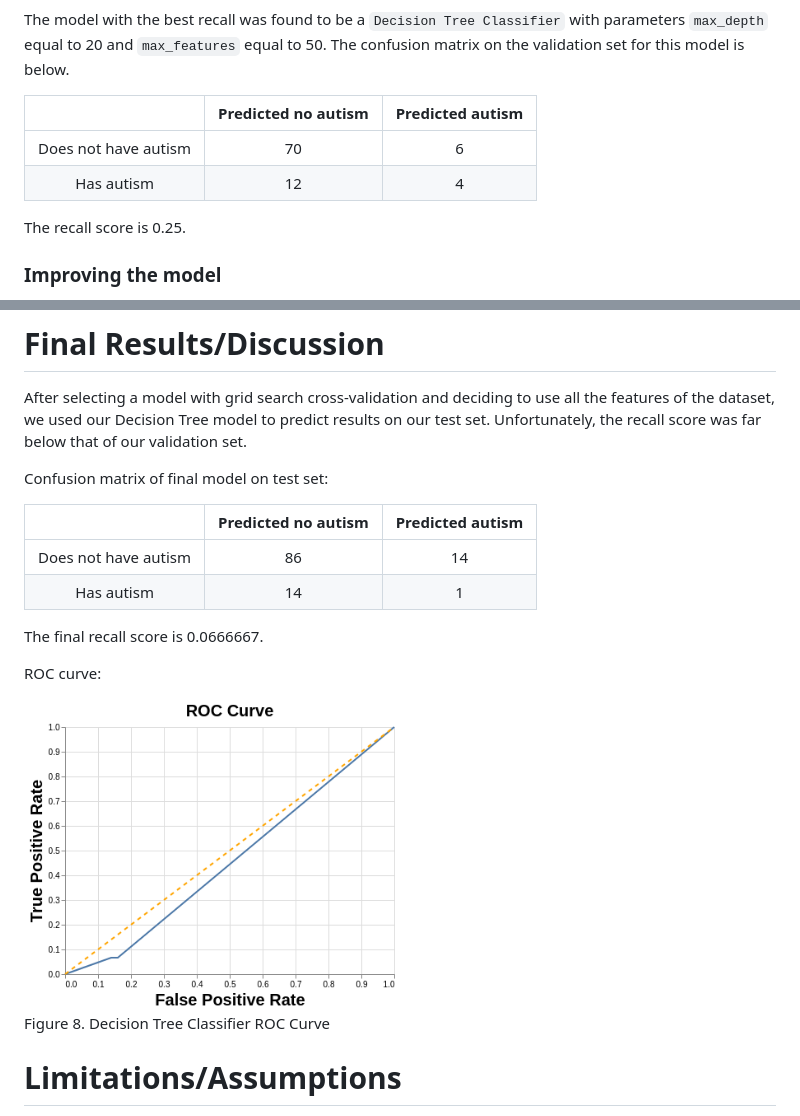
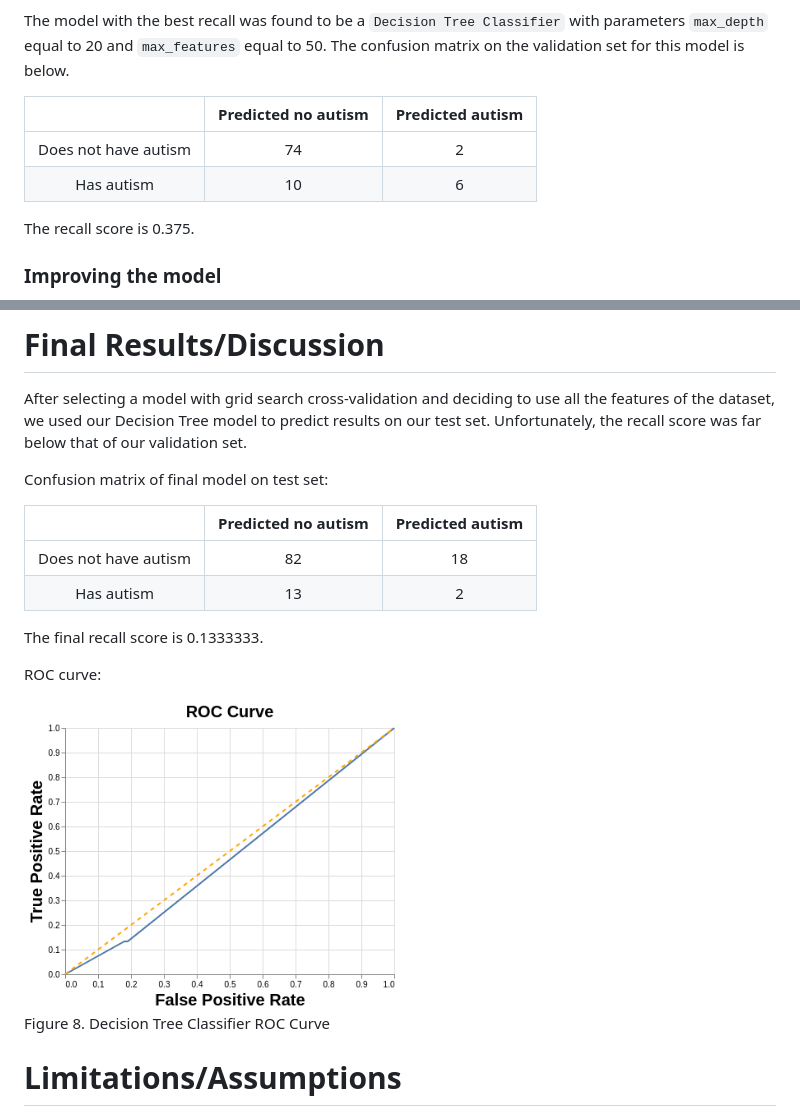
Before and after one commit to UBC-MDS/522-Workflows-Group-414, a Markdown page: doc/ASD_screening_ml_analysis_report.md, 2 parts joined by grey strips. GitHub-like rendering; pictures changed too: img/ROC.png.

```diff
--- a/doc/ASD_screening_ml_analysis_report.md
+++ b/doc/ASD_screening_ml_analysis_report.md
@@ -191,12 +191,12 @@ The model with the best recall was found to be a `Decision Tree Classifier` with
 
 |                      | Predicted no autism | Predicted autism |
 |:--------------------:|:-------------------:|:----------------:|
-| Does not have autism |         70          |        6         |
-|      Has autism      |         12          |        4         |
+| Does not have autism |         74          |        2         |
+|      Has autism      |         10          |        6         |
 
 
 
-The recall score is 0.25.
+The recall score is 0.375.
 
 ### Improving the model
 
@@ -227,13 +227,13 @@ Confusion matrix of final model on test set:
 
 |                      | Predicted no autism | Predicted autism |
 |:--------------------:|:-------------------:|:----------------:|
-| Does not have autism |         86          |        14        |
-|      Has autism      |         14          |        1         |
+| Does not have autism |         82          |        18        |
+|      Has autism      |         13          |        2         |
 
 
 
 
-The final recall score is 0.0666667.
+The final recall score is 0.1333333.
 
 
 ROC curve:
```
Also changed, not shown: other parts of doc/ASD_screening_ml_analysis_report.md (+1 -1 lines), 5 other files.
